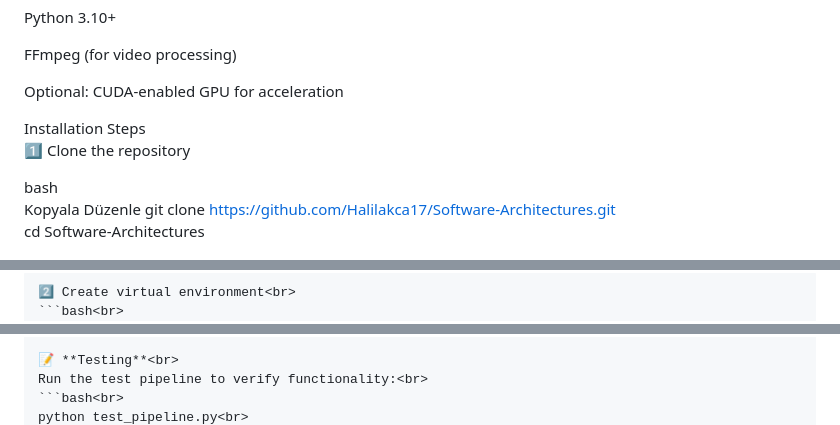
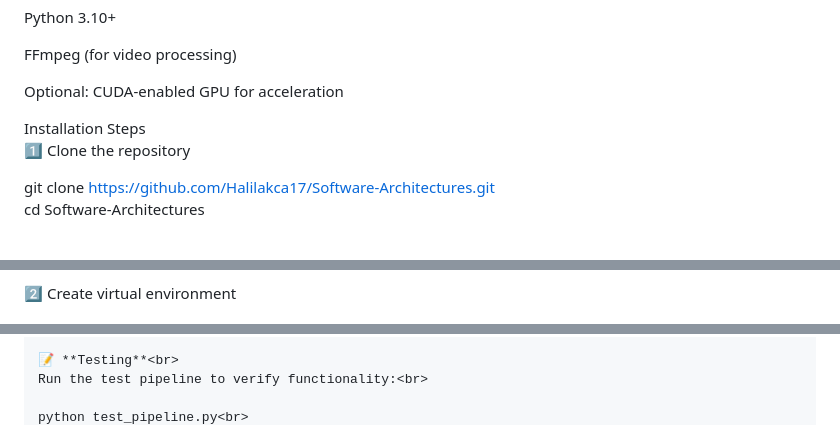
Before and after one commit to Halilakca17/Software-Architectures, a Markdown page: README.md, 3 parts joined by grey strips. GitHub-like rendering.

````diff
--- a/README.md
+++ b/README.md
@@ -97,8 +97,5 @@ Optional: CUDA-enabled GPU for acceleration<br>
 Installation Steps<br>
 1️⃣ Clone the repository<br>
 
-bash<br>
-Kopyala
-Düzenle
 git clone https://github.com/Halilakca17/Software-Architectures.git<br>
 cd Software-Architectures<br>
@@ -106,4 +103,4 @@ cd Software-Architectures<br>
 2️⃣ Create virtual environment<br>
-```bash<br>
+
 python -m venv venv<br>
 source venv/bin/activate  # On Windows: venv\Scripts\activate<br>
@@ -199,5 +196,5 @@ graph TD<br>
 
 📝 **Testing**<br>
 Run the test pipeline to verify functionality:<br>
-```bash<br>
+
 python test_pipeline.py<br>
````
Also changed, not shown: other parts of README.md (+4 -4 lines).
